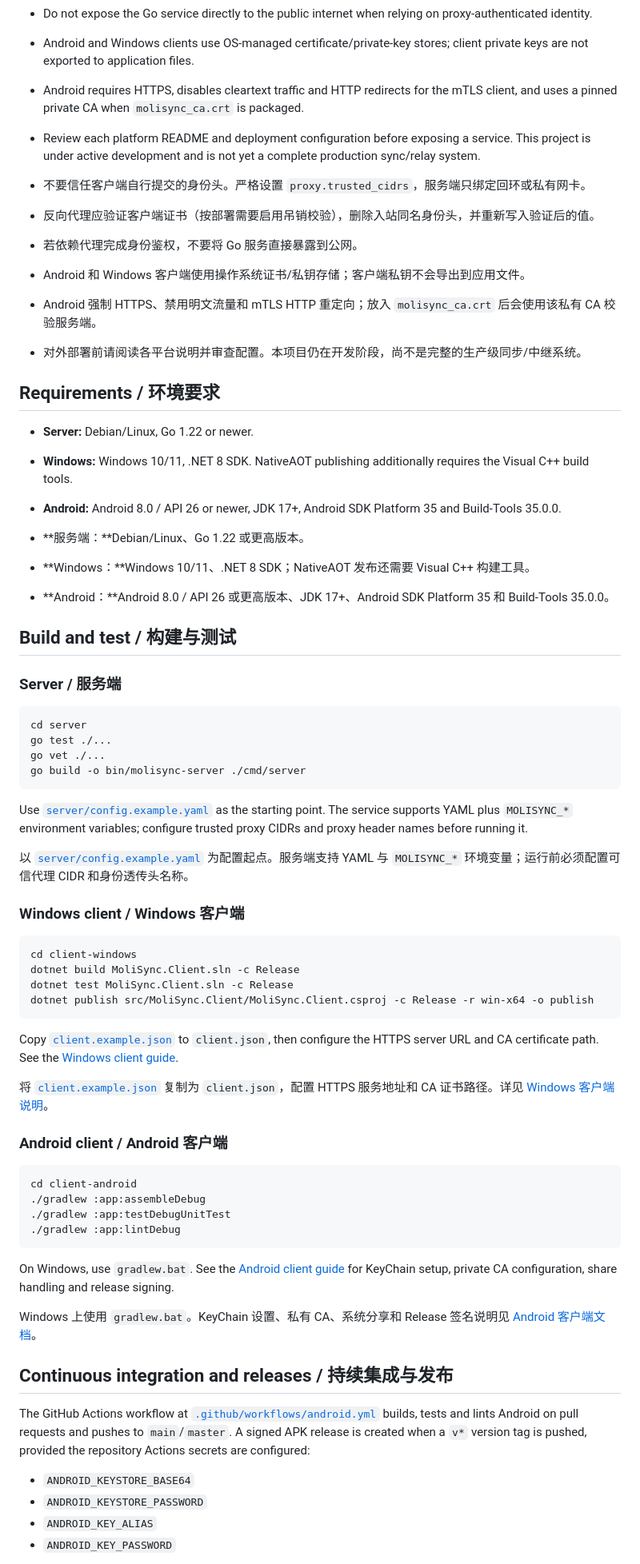
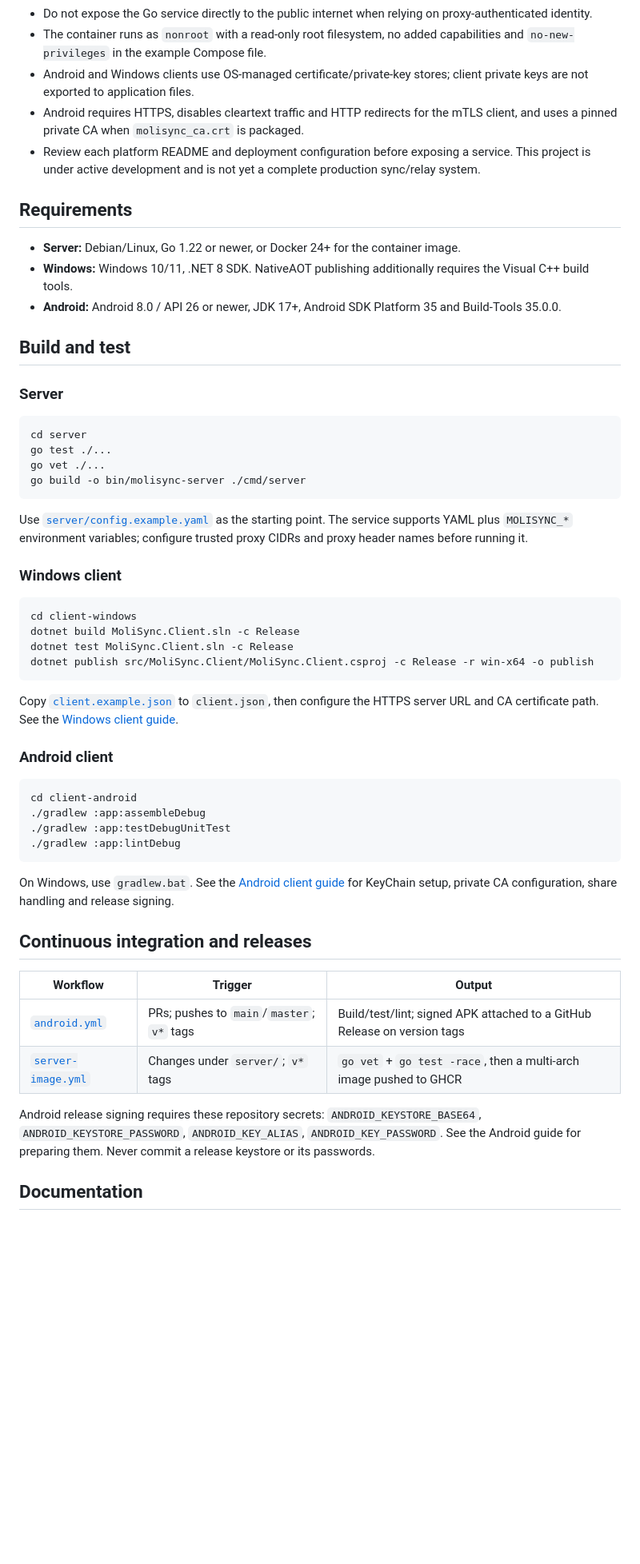
Before and after one commit to Molirain/Moli_Sync, a Markdown page: README.md, the part around one of its changes. Shown at 80% size. Drawn GitHub-style; blank space fills up the shorter version.

````diff
--- a/README.md
+++ b/README.md
@@ -62,29 +116,19 @@ Android 客户端目前支持“分享并发送”文件，尚未实现接收端
 - Configure the reverse proxy to verify client certificates (including revocation policy where applicable), strip inbound identity headers, and set fresh verified values.
 - Do not expose the Go service directly to the public internet when relying on proxy-authenticated identity.
+- The container runs as `nonroot` with a read-only root filesystem, no added capabilities and `no-new-privileges` in the example Compose file.
 - Android and Windows clients use OS-managed certificate/private-key stores; client private keys are not exported to application files.
 - Android requires HTTPS, disables cleartext traffic and HTTP redirects for the mTLS client, and uses a pinned private CA when `molisync_ca.crt` is packaged.
 - Review each platform README and deployment configuration before exposing a service. This project is under active development and is not yet a complete production sync/relay system.
 
-- 不要信任客户端自行提交的身份头。严格设置 `proxy.trusted_cidrs`，服务端只绑定回环或私有网卡。
-- 反向代理应验证客户端证书（按部署需要启用吊销校验），删除入站同名身份头，并重新写入验证后的值。
-- 若依赖代理完成身份鉴权，不要将 Go 服务直接暴露到公网。
-- Android 和 Windows 客户端使用操作系统证书/私钥存储；客户端私钥不会导出到应用文件。
-- Android 强制 HTTPS、禁用明文流量和 mTLS HTTP 重定向；放入 `molisync_ca.crt` 后会使用该私有 CA 校验服务端。
-- 对外部署前请阅读各平台说明并审查配置。本项目仍在开发阶段，尚不是完整的生产级同步/中继系统。
+## Requirements
 
-## Requirements / 环境要求
-
-- **Server:** Debian/Linux, Go 1.22 or newer.
+- **Server:** Debian/Linux, Go 1.22 or newer, or Docker 24+ for the container image.
 - **Windows:** Windows 10/11, .NET 8 SDK. NativeAOT publishing additionally requires the Visual C++ build tools.
 - **Android:** Android 8.0 / API 26 or newer, JDK 17+, Android SDK Platform 35 and Build-Tools 35.0.0.
 
-- **服务端：**Debian/Linux、Go 1.22 或更高版本。
-- **Windows：**Windows 10/11、.NET 8 SDK；NativeAOT 发布还需要 Visual C++ 构建工具。
-- **Android：**Android 8.0 / API 26 或更高版本、JDK 17+、Android SDK Platform 35 和 Build-Tools 35.0.0。
+## Build and test
 
-## Build and test / 构建与测试
-
-### Server / 服务端
+### Server
 
 ```sh
 cd server
@@ -95,9 +139,7 @@ go build -o bin/molisync-server ./cmd/server
 
 Use [`server/config.example.yaml`](server/config.example.yaml) as the starting point. The service supports YAML plus `MOLISYNC_*` environment variables; configure trusted proxy CIDRs and proxy header names before running it.
 
-以 [`server/config.example.yaml`](server/config.example.yaml) 为配置起点。服务端支持 YAML 与 `MOLISYNC_*` 环境变量；运行前必须配置可信代理 CIDR 和身份透传头名称。
-
-### Windows client / Windows 客户端
+### Windows client
 
 ```powershell
 cd client-windows
@@ -108,9 +150,7 @@ dotnet publish src/MoliSync.Client/MoliSync.Client.csproj -c Release -r win-x64
 
 Copy [`client.example.json`](client-windows/client.example.json) to `client.json`, then configure the HTTPS server URL and CA certificate path. See the [Windows client guide](client-windows/README.md).
 
-将 [`client.example.json`](client-windows/client.example.json) 复制为 `client.json`，配置 HTTPS 服务地址和 CA 证书路径。详见 [Windows 客户端说明](client-windows/README.md)。
-
-### Android client / Android 客户端
+### Android client
 
 ```sh
 cd client-android
@@ -121,14 +161,14 @@ cd client-android
 
 On Windows, use `gradlew.bat`. See the [Android client guide](client-android/README.md) for KeyChain setup, private CA configuration, share handling and release signing.
 
-Windows 上使用 `gradlew.bat`。KeyChain 设置、私有 CA、系统分享和 Release 签名说明见 [Android 客户端文档](client-android/README.md)。
+## Continuous integration and releases
 
-## Continuous integration and releases / 持续集成与发布
+| Workflow | Trigger | Output |
+| --- | --- | --- |
+| [`android.yml`](.github/workflows/android.yml) | PRs; pushes to `main`/`master`; `v*` tags | Build/test/lint; signed APK attached to a GitHub Release on version tags |
+| [`server-image.yml`](.github/workflows/server-image.yml) | Changes under `server/`; `v*` tags | `go vet` + `go test -race`, then a multi-arch image pushed to GHCR |
 
-The GitHub Actions workflow at [`.github/workflows/android.yml`](.github/workflows/android.yml) builds, tests and lints Android on pull requests and pushes to `main`/`master`. A signed APK release is created when a `v*` version tag is pushed, provided the repository Actions secrets are configured:
+Android release signing requires these repository secrets: `ANDROID_KEYSTORE_BASE64`, `ANDROID_KEYSTORE_PASSWORD`, `ANDROID_KEY_ALIAS`, `ANDROID_KEY_PASSWORD`. See the Android guide for preparing them. Never commit a release keystore or its passwords.
 
-- `ANDROID_KEYSTORE_BASE64`
-- `ANDROID_KEYSTORE_PASSWORD`
-- `ANDROID_KEY_ALIAS`
-- `ANDROID_KEY_PASSWORD`
+## Documentation
 
````
Also changed, not shown: other parts of README.md (+75 -36 lines), README.zh-CN.md (added, +183 -0 lines), server/README.md (+26 -1 lines).
